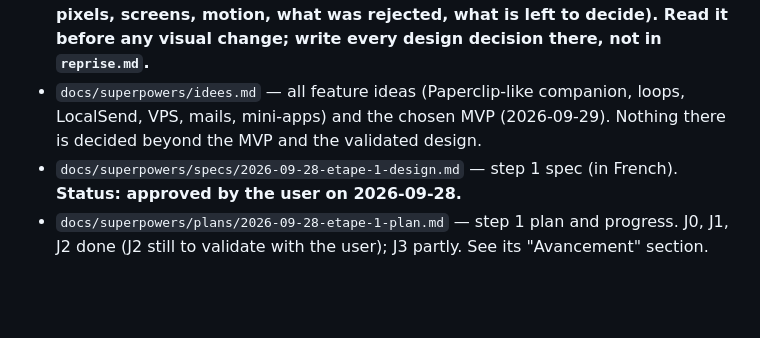
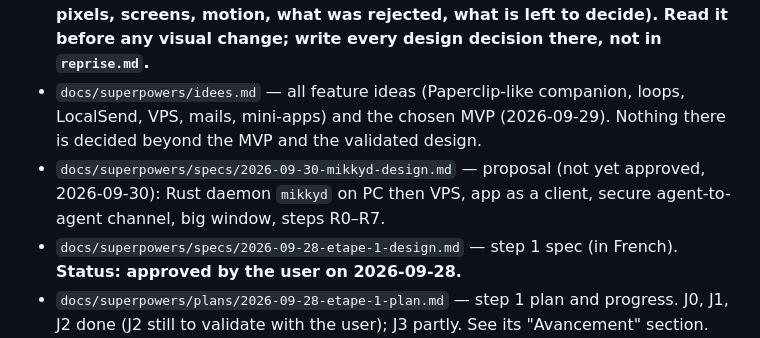
Before and after one commit to Gearleur/Mikky, a Markdown page: CLAUDE.md, the part around the change. GitHub-like rendering; blank space fills up the shorter version.

```diff
--- a/CLAUDE.md
+++ b/CLAUDE.md
@@ -6,6 +6,7 @@ Mikky is a small black cat mascot with big white eyes living in an "island" at t
 - **`docs/superpowers/reprise.md` — read first: where we are in building the app, what is left, known pitfalls.**
 - **`docs/superpowers/design.md` — all the design (art direction, brand, colours, pixels, screens, motion, what was rejected, what is left to decide). Read it before any visual change; write every design decision there, not in `reprise.md`.**
 - `docs/superpowers/idees.md` — all feature ideas (Paperclip-like companion, loops, LocalSend, VPS, mails, mini-apps) and the chosen MVP (2026-09-29). Nothing there is decided beyond the MVP and the validated design.
+- `docs/superpowers/specs/2026-09-30-mikkyd-design.md` — proposal (not yet approved, 2026-09-30): Rust daemon `mikkyd` on PC then VPS, app as a client, secure agent-to-agent channel, big window, steps R0–R7.
 - `docs/superpowers/specs/2026-09-28-etape-1-design.md` — step 1 spec (in French). **Status: approved by the user on 2026-09-28.**
 - `docs/superpowers/plans/2026-09-28-etape-1-plan.md` — step 1 plan and progress. J0, J1, J2 done (J2 still to validate with the user); J3 partly. See its "Avancement" section.
 - `packages/mikky_engine/` — pure Dart engine: Mikky (states, emotes, forms, geometry), island rules (`IslandMachine`), agents (`AgentSource`, `DemoAgentSource`). Tests: `C:\dev\flutter\bin\dart.bat test` in that folder.
```
Also changed, not shown: docs/superpowers/reprise.md (+4 -0 lines), 1 other file.
